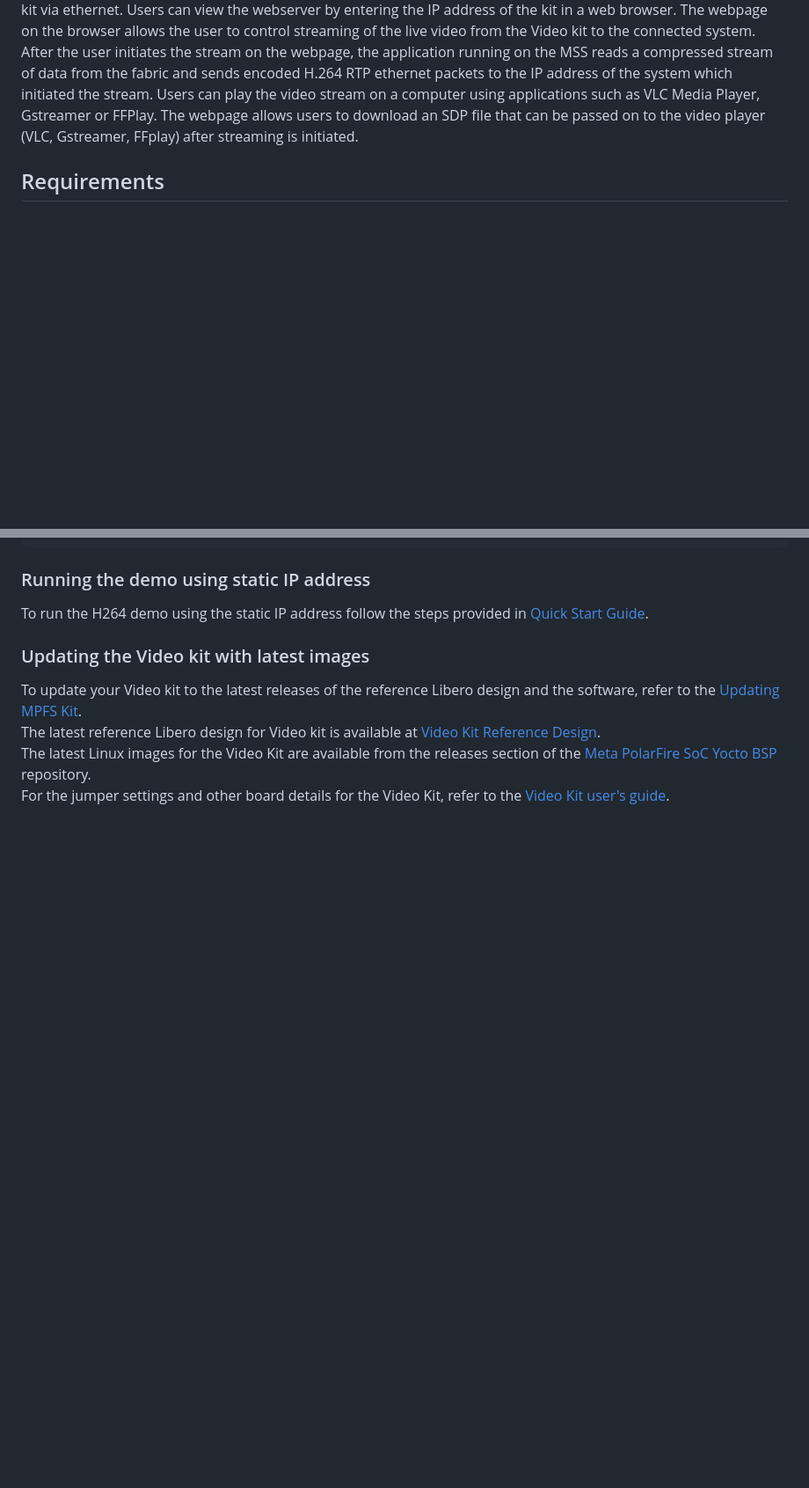
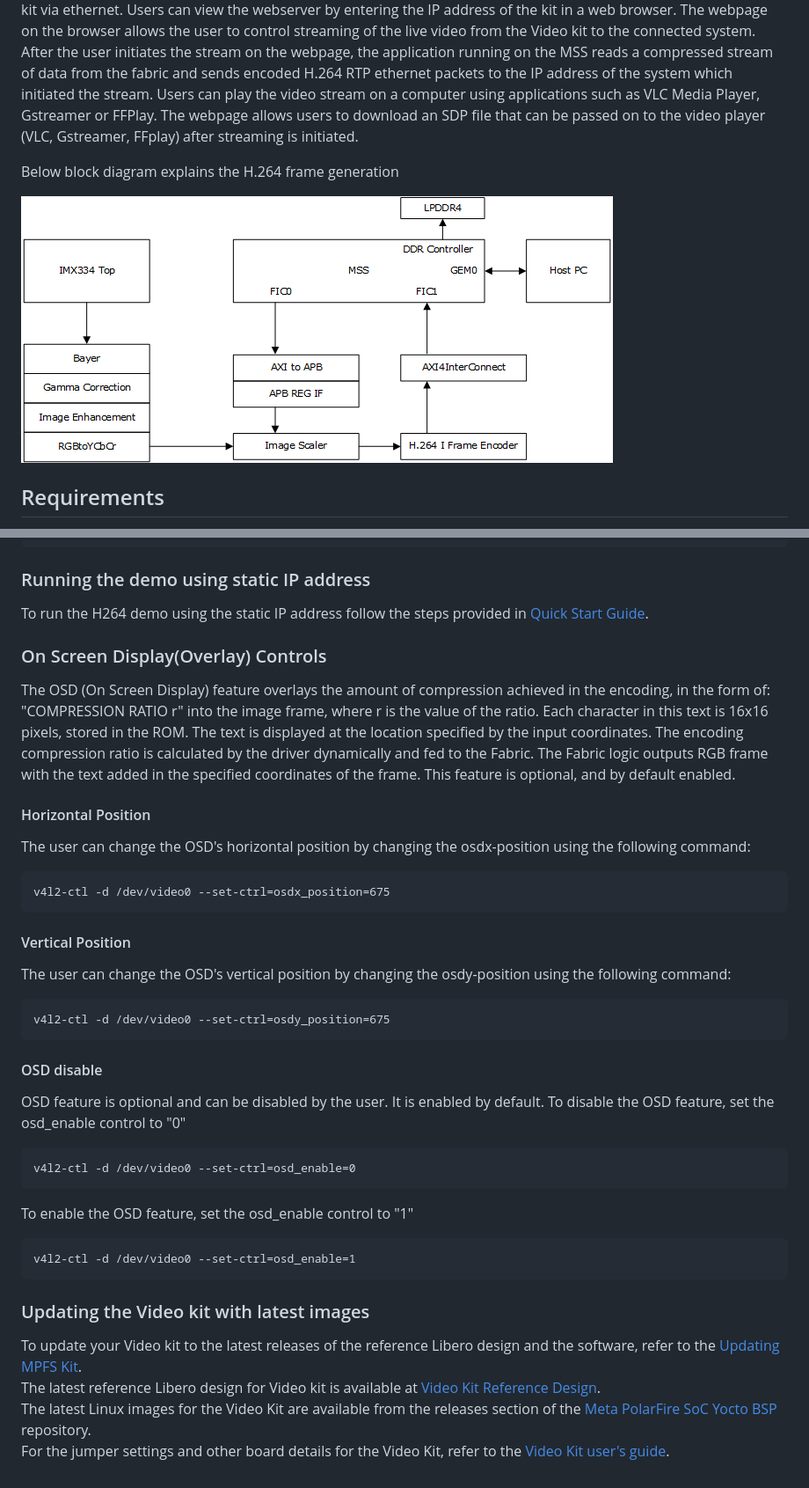
Before and after one commit to polarfire-soc/polarfire-soc-documentation, a Markdown page: applications-and-demos/mpfs-video-kit-h264-demo.md, 2 parts joined by grey strips. Shown at 88% size. GitHub-like rendering; pictures changed too: applications-and-demos/images/mpfs-video-kit-h264-demo/high_level_block_diagram.png (added); blank space fills up the shorter version.

Commit message:
applications-and-demos: Update mpfs-video-kit-h264-demo with on-screen-display
Add H.264 demo design high level block diagram which explains the
H.264 frame generation.

Also add the On-Screen-Display feature documentation which contains
the instructions to perform various command operations like
changing the horizontal and vertical positions and
OSD enable or disable feature.

Signed-off-by: Vattipalli Praveen <praveen.kumar@microchip.com>

````diff
--- a/applications-and-demos/mpfs-video-kit-h264-demo.md
+++ b/applications-and-demos/mpfs-video-kit-h264-demo.md
@@ -32,6 +36,10 @@ The demo captures live stream from a camera on a PolarFire SoC Video kit and per
 Users can view the webserver by entering the IP address of the kit in a web browser. The webpage on the browser allows the user to control streaming of the live video from the Video kit to the connected system.
 After the user initiates the stream on the webpage, the application running on the MSS reads a compressed stream of data from the fabric and sends encoded H.264 RTP ethernet packets to the IP address of the system which initiated the stream.
 Users can play the video stream on a computer using applications such as VLC Media Player, Gstreamer or FFPlay. The webpage allows users to download an SDP file that can be passed on to the video player (VLC, Gstreamer, FFplay) after streaming is initiated.
+
+Below block diagram explains the H.264 frame generation
+
+![](./images/mpfs-video-kit-h264-demo/high_level_block_diagram.png)
 
 <a name="requirements"></a>
 
@@ -197,6 +205,52 @@ Follow the steps below to configure static IP addresses:
 
 To run the H264 demo using the static IP address follow the steps provided in [Quick Start Guide](https://onlinedocs.microchip.com/v2/literature/DS50003455?version=latest&redirect=true).
 
+<a name="on-screen-displayoverlay-controls"></a>
+
+### On Screen Display(Overlay) Controls
+
+The OSD (On Screen Display) feature overlays the amount of compression achieved in the encoding, in the form of: "COMPRESSION RATIO r" into the image frame, where r is the value of the ratio.
+Each character in this text is 16x16 pixels, stored in the ROM. The text is displayed at the location specified by the input coordinates.
+The encoding compression ratio is calculated by the driver dynamically and fed to the Fabric. The Fabric logic outputs RGB frame with the text added in the specified coordinates of the frame.
+This feature is optional, and by default enabled.
+
+<a name="horizontal-position"></a>
+
+#### Horizontal Position
+
+The user can change the OSD's horizontal position by changing the osdx-position using the following command:
+
+   ```text
+   v4l2-ctl -d /dev/video0 --set-ctrl=osdx_position=675
+   ```
+
+<a name="vertical-position"></a>
+
+#### Vertical Position
+
+The user can change the OSD's vertical position by changing the osdy-position using the following command:
+
+   ```text
+   v4l2-ctl -d /dev/video0 --set-ctrl=osdy_position=675
+   ```
+
+<a name="osd-disable"></a>
+
+#### OSD disable
+
+OSD feature is optional and can be disabled by the user. It is enabled by default.
+To disable the OSD feature, set the osd_enable control to "0"
+
+   ```text
+   v4l2-ctl -d /dev/video0 --set-ctrl=osd_enable=0
+   ```
+
+To enable the OSD feature, set the osd_enable control to "1"
+
+   ```text
+   v4l2-ctl -d /dev/video0 --set-ctrl=osd_enable=1
+   ```
+
 <a name="updating-the-video-kit-with-latest-images"></a>
 
 ### Updating the Video kit with latest images
````
Also changed, not shown: other parts of applications-and-demos/mpfs-video-kit-h264-demo.md (+4 -0 lines).
